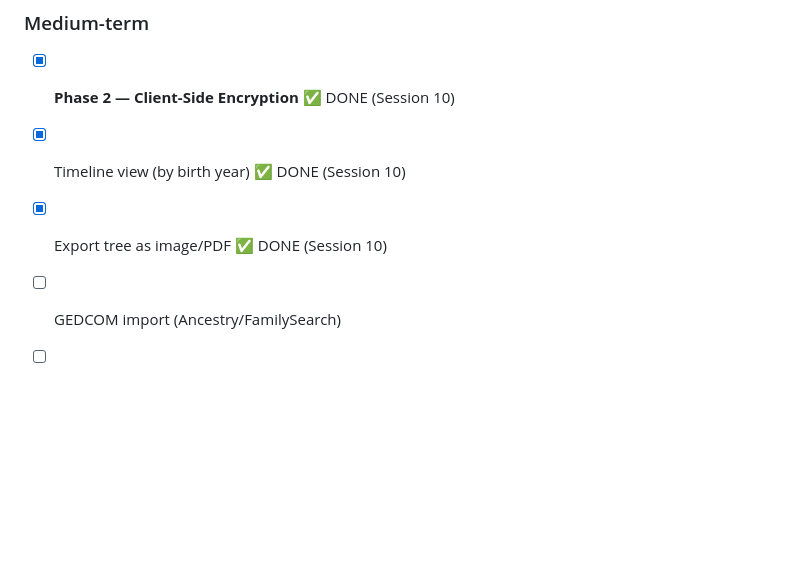
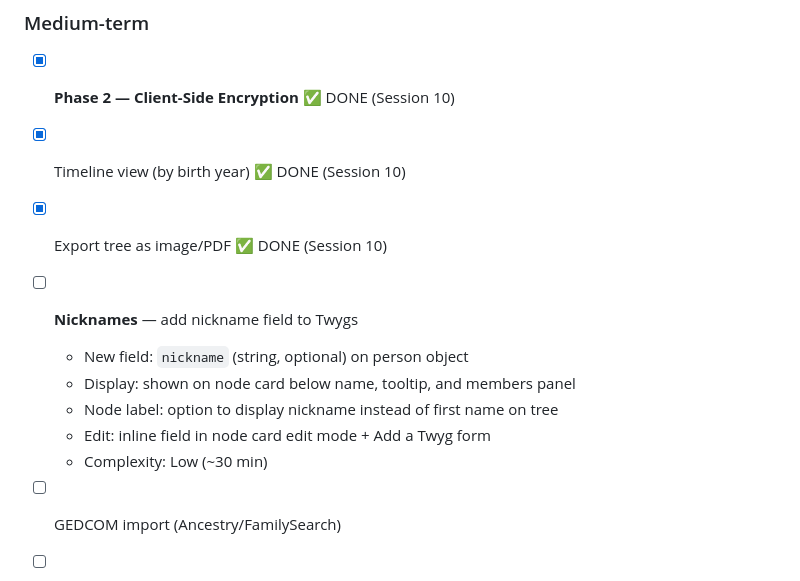
Before and after one commit to mrheathjones/twygie, a Markdown page: plan.md, the part around the change. Drawn GitHub-style; blank space fills up the shorter version.

Commit message:
Roadmap: add Nicknames feature (low complexity)

```diff
--- a/plan.md
+++ b/plan.md
@@ -123,6 +123,12 @@ An interactive, beautiful family tree web app. Each family member is a "Twyg"
 - [x] **Phase 2 — Client-Side Encryption** ✅ DONE (Session 10)
 - [x] Timeline view (by birth year) ✅ DONE (Session 10)
 - [x] Export tree as image/PDF ✅ DONE (Session 10)
+- [ ] **Nicknames** — add nickname field to Twygs
+  - New field: `nickname` (string, optional) on person object
+  - Display: shown on node card below name, tooltip, and members panel
+  - Node label: option to display nickname instead of first name on tree
+  - Edit: inline field in node card edit mode + Add a Twyg form
+  - Complexity: Low (~30 min)
 - [ ] GEDCOM import (Ancestry/FamilySearch)
 
 - [ ] **Twyg Map** — interactive world map showing family locations
```
